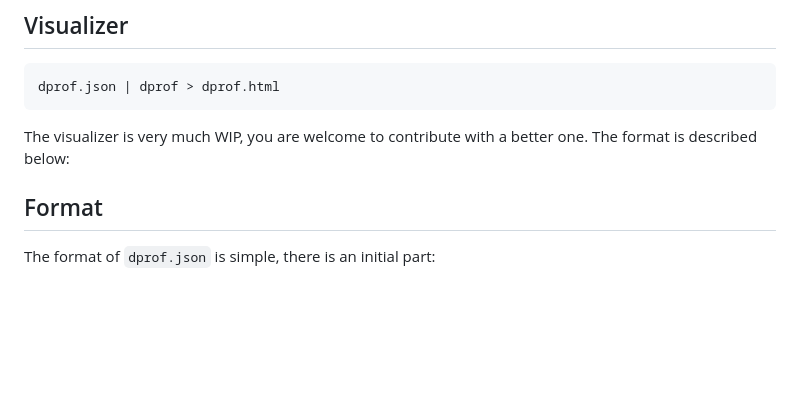
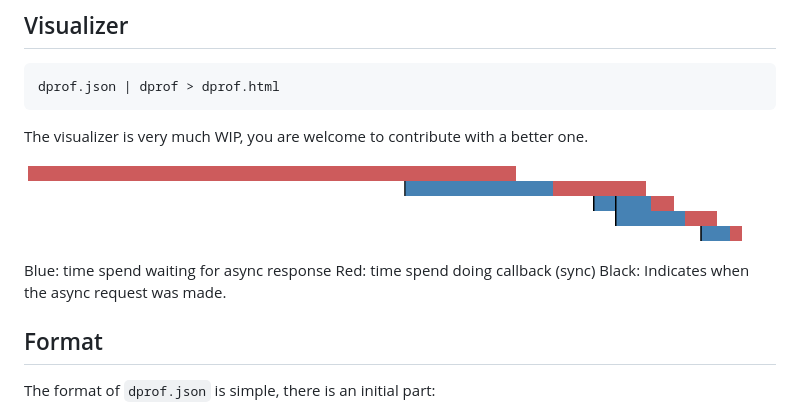
Before and after one commit to AndreasMadsen/dprof, a Markdown page: README.md, the part around the change. Rendered like a GitHub page; pictures changed too: visualizer.png (added); blank space fills up the shorter version.

Commit message:
[doc] show visualizer

````diff
--- a/README.md
+++ b/README.md
@@ -49,7 +49,13 @@ dprof.json | dprof > dprof.html
 ```
 
 The visualizer is very much WIP, you are welcome to contribute with a better
-one. The format is described below:
+one.
+
+![Visualizer](https://github.com/AndreasMadsen/dprof/blob/master/visualizer.png)
+
+Blue: time spend waiting for async response
+Red: time spend doing callback (sync)
+Black: Indicates when the async request was made.
 
 ## Format
 
````
